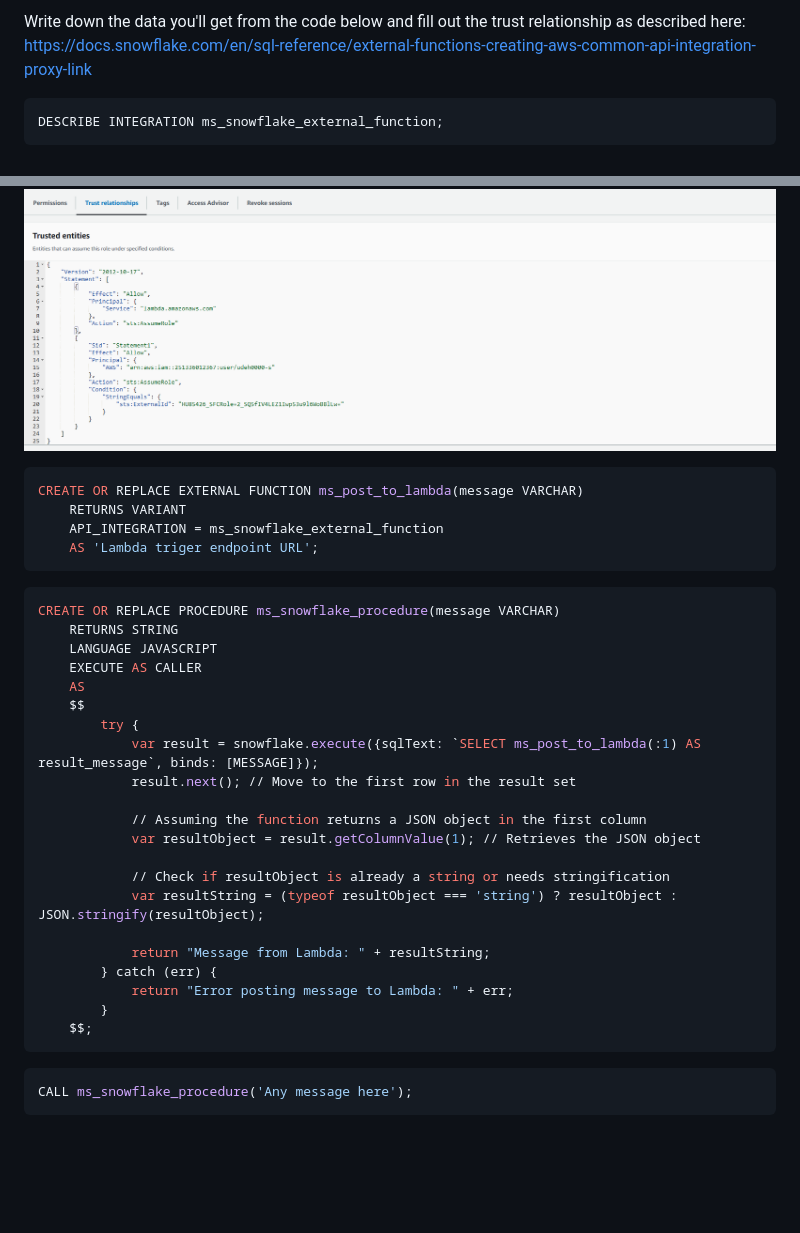
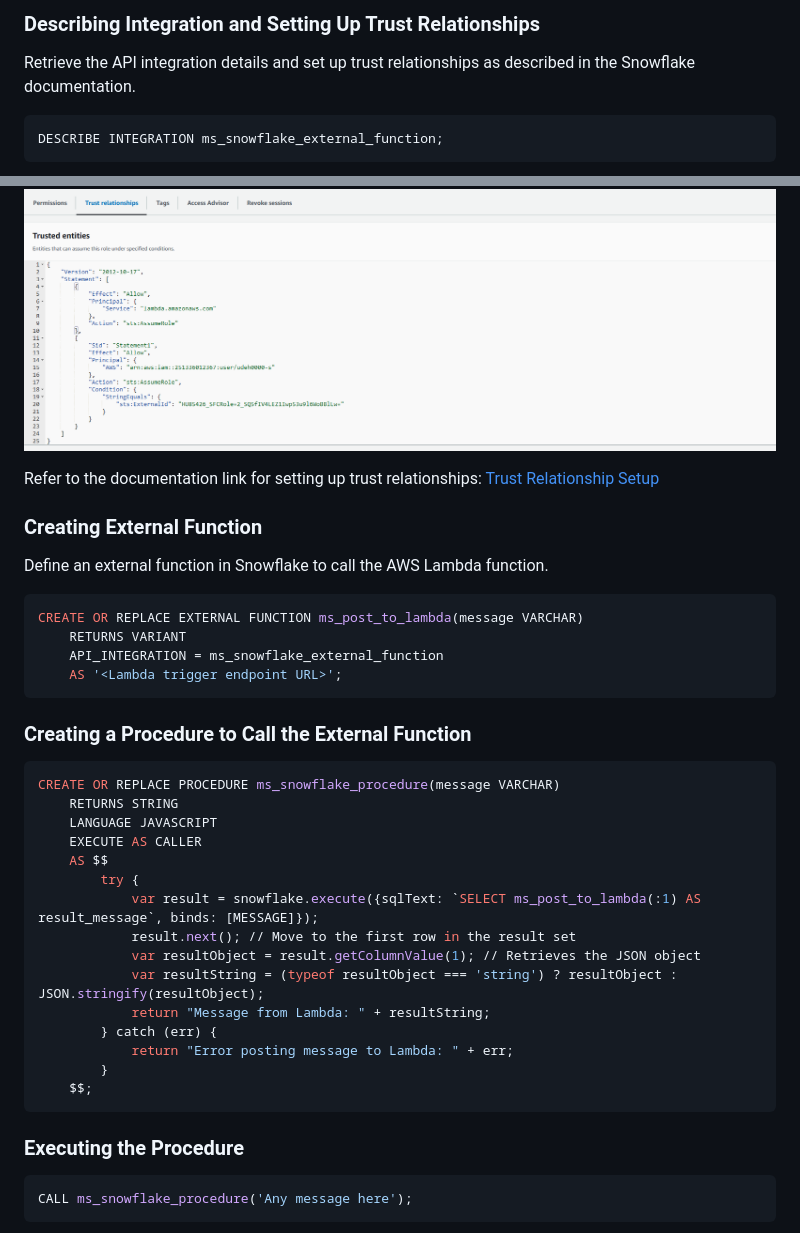
Before and after one commit to maris-svirksts/ICP-Bootcamp, a Markdown page: IndividualWork/Snowflake.md, 2 parts joined by grey strips. GitHub-like rendering; blank space fills up the shorter version.

````diff
--- a/IndividualWork/Snowflake.md
+++ b/IndividualWork/Snowflake.md
@@ -43,6 +53,8 @@ CREATE OR REPLACE API INTEGRATION ms_snowflake_external_function
 ```
 
-Write down the data you'll get from the code below and fill out the trust relationship as described here: https://docs.snowflake.com/en/sql-reference/external-functions-creating-aws-common-api-integration-proxy-link
+### Describing Integration and Setting Up Trust Relationships
+
+Retrieve the API integration details and set up trust relationships as described in the Snowflake documentation.
 
 ```sql
 DESCRIBE INTEGRATION ms_snowflake_external_function;
@@ -52,30 +64,32 @@ DESCRIBE INTEGRATION ms_snowflake_external_function;
 
 ![Trust Relationships](images/app_snowflake_trust_relationships.png)
 
+Refer to the documentation link for setting up trust relationships: [Trust Relationship Setup](https://docs.snowflake.com/en/sql-reference/external-functions-creating-aws-common-api-integration-proxy-link)
+
+### Creating External Function
+
+Define an external function in Snowflake to call the AWS Lambda function.
+
 ```sql
 CREATE OR REPLACE EXTERNAL FUNCTION ms_post_to_lambda(message VARCHAR)
     RETURNS VARIANT
     API_INTEGRATION = ms_snowflake_external_function
-    AS 'Lambda triger endpoint URL';
+    AS '<Lambda trigger endpoint URL>';
 ```
+
+### Creating a Procedure to Call the External Function
 
 ```sql
 CREATE OR REPLACE PROCEDURE ms_snowflake_procedure(message VARCHAR)
     RETURNS STRING
     LANGUAGE JAVASCRIPT
     EXECUTE AS CALLER
-    AS
-    $$
+    AS $$
         try {
             var result = snowflake.execute({sqlText: `SELECT ms_post_to_lambda(:1) AS result_message`, binds: [MESSAGE]});
             result.next(); // Move to the first row in the result set
-
-            // Assuming the function returns a JSON object in the first column
             var resultObject = result.getColumnValue(1); // Retrieves the JSON object
-
-            // Check if resultObject is already a string or needs stringification
             var resultString = (typeof resultObject === 'string') ? resultObject : JSON.stringify(resultObject);
-
             return "Message from Lambda: " + resultString;
         } catch (err) {
             return "Error posting message to Lambda: " + err;
@@ -83,6 +97,8 @@ CREATE OR REPLACE PROCEDURE ms_snowflake_procedure(message VARCHAR)
     $$;
 ```
 
+### Executing the Procedure
+
 ```sql
 CALL ms_snowflake_procedure('Any message here');
 ```
````
Also changed, not shown: other parts of IndividualWork/Snowflake.md (+44 -29 lines).
